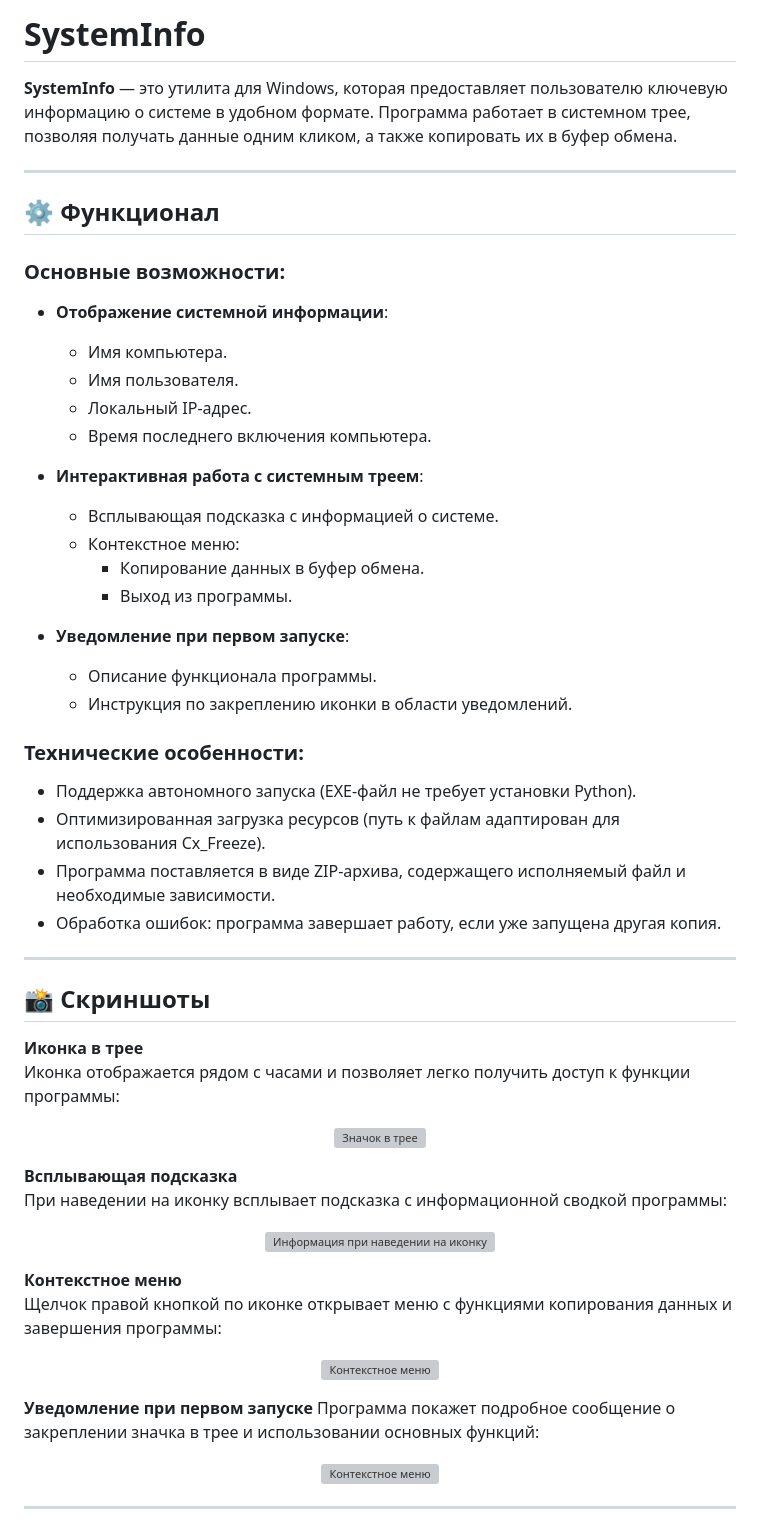
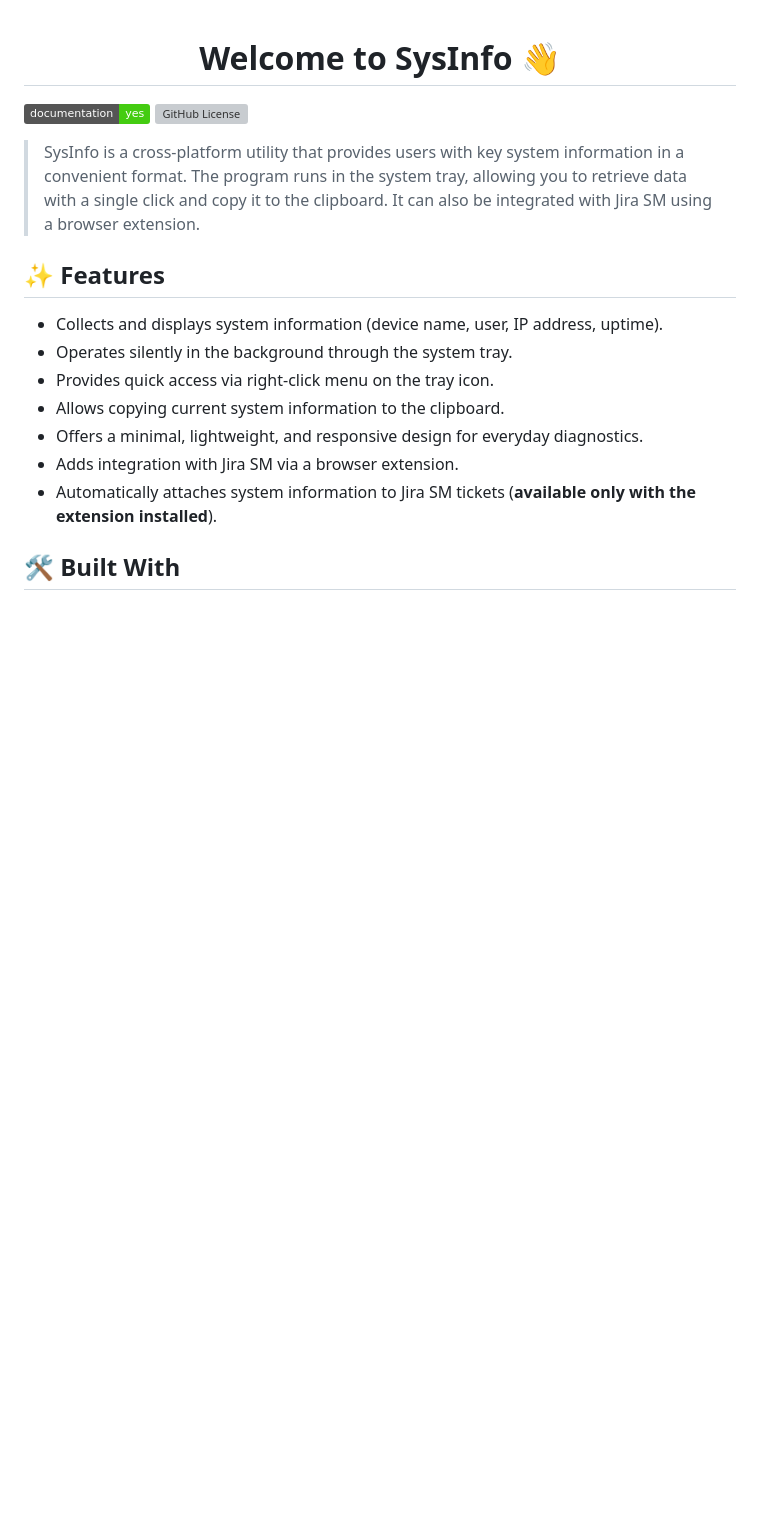
Before and after one commit to 1minEpowMinX/SysInfo, a Markdown page: README.md, the part around one of its changes. Rendered like a GitHub page; badges without logos; blank space fills up the shorter version; grey boxes are pictures that could not be loaded.

```diff
--- a/README.md
+++ b/README.md
@@ -1,61 +1,25 @@
-# SystemInfo
-
-**SystemInfo** — это утилита для Windows, которая предоставляет пользователю ключевую информацию о системе в удобном формате. Программа работает в системном трее, позволяя получать данные одним кликом, а также копировать их в буфер обмена.
-
----
-
-## **⚙ Функционал**
-
-### **Основные возможности**:
-
-- **Отображение системной информации**:
-  - Имя компьютера.
-  - Имя пользователя.
-  - Локальный IP-адрес.
-  - Время последнего включения компьютера.
-
-- **Интерактивная работа с системным треем**:
-  - Всплывающая подсказка с информацией о системе.
-  - Контекстное меню:
-    - Копирование данных в буфер обмена.
-    - Выход из программы.
-- **Уведомление при первом запуске**:
-  - Описание функционала программы.
-  - Инструкция по закреплению иконки в области уведомлений.
-
-### **Технические особенности**:
-- Поддержка автономного запуска (EXE-файл не требует установки Python).
-- Оптимизированная загрузка ресурсов (путь к файлам адаптирован для использования Cx_Freeze).
-- Программа поставляется в виде ZIP-архива, содержащего исполняемый файл и необходимые зависимости.
-- Обработка ошибок: программа завершает работу, если уже запущена другая копия.
-
----
-
-  ## **📸 Скриншоты**
-
-**Иконка в трее**
-Иконка отображается рядом с часами и позволяет легко получить доступ к функции программы:
-<p align="center">
-  <img src="https://github.com/user-attachments/assets/28220dc4-007a-42a5-98bf-fd2fb8effad6" alt="Значок в трее">
+<h1 align="center">Welcome to SysInfo 👋</h1>
+<p>
+  <a href="https://github.com/1minEpowMinX/InvBinderBot#readme" target="_blank">
+    <img alt="Documentation" src="https://img.shields.io/badge/documentation-yes-brightgreen.svg" />
+  </a>
+  <a href="https://github.com/1minEpowMinX/SysInfo/blob/main/LICENSE" target="_blank">
+    <img alt="GitHub License" src="https://img.shields.io/github/license/1minEpowMinX/InvBinderBot">
+  </a>
+  </a>
 </p>
 
-**Всплывающая подсказка**
-При наведении на иконку всплывает подсказка с информационной сводкой программы:
-<p align="center">
-  <img src="https://github.com/user-attachments/assets/45308020-86d2-4f6d-8839-86f7ec8ac59c" alt="Информация при наведении на иконку">
-</p>
+> SysInfo is a cross-platform utility that provides users with key system information in a convenient format. The program runs in the system tray, allowing you to retrieve data with a single click and copy it to the clipboard. It can also be integrated with Jira SM using a browser extension.
 
-**Контекстное меню**
-Щелчок правой кнопкой по иконке открывает меню с функциями копирования данных и завершения программы:
-<p align="center">
-  <img src="https://github.com/user-attachments/assets/88ccc9cd-aa2a-4d27-b365-74c1dce5febc" alt="Контекстное меню">
-</p>
+## ✨ Features
 
-**Уведомление при первом запуске**
-Программа покажет подробное сообщение о закреплении значка в трее и использовании основных функций:
-<p align="center">
-  <img src="https://github.com/user-attachments/assets/6ed0db68-4147-483b-885a-4b9c5496509d" alt="Контекстное меню">
-</p>
+* Collects and displays system information (device name, user, IP address, uptime).
+* Operates silently in the background through the system tray.
+* Provides quick access via right-click menu on the tray icon.
+* Allows copying current system information to the clipboard.
+* Offers a minimal, lightweight, and responsive design for everyday diagnostics.
+* Adds integration with Jira SM via a browser extension.
+* Automatically attaches system information to Jira SM tickets (**available only with the extension installed**).
 
----
+## 🛠️ Built With
 
```
Also changed, not shown: other parts of README.md (+65 -30 lines).
